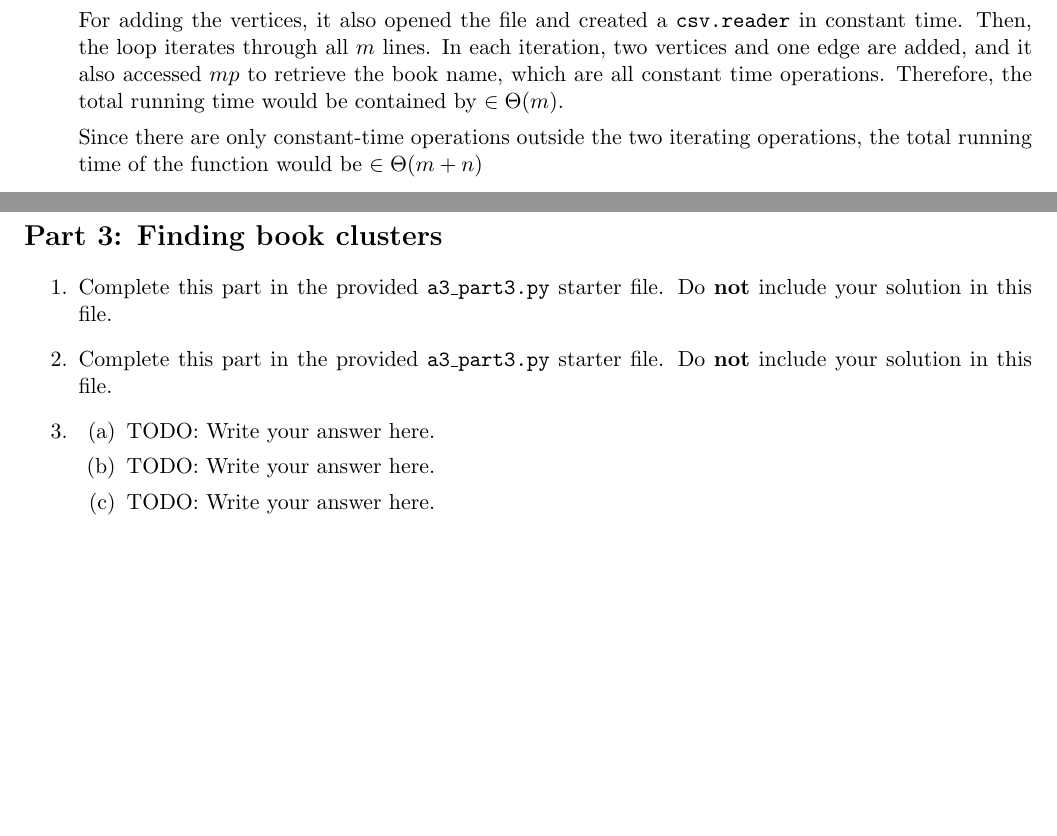
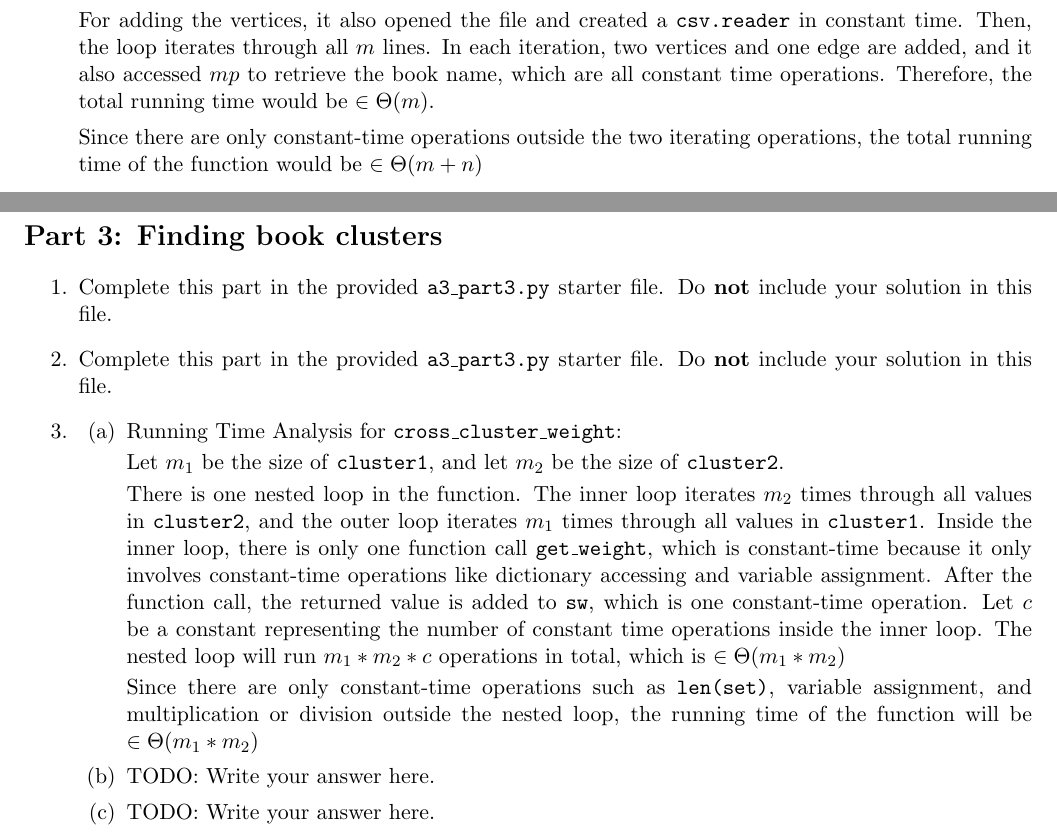
Before and after one commit to hykilpikonna/CSC111, a LaTeX problem sheet (assignments/A3/a3.tex): two parts of pages 1 and 2 of 2, joined at a grey line, cut so that both start at the same text, the shorter picture padded with empty space. Compiled offline with pdfLaTeX.

Commit message:
[+] A3 P3 Q3.a

```diff
--- a/assignments/A3/a3.tex
+++ b/assignments/A3/a3.tex
@@ -34,7 +34,7 @@ There are two operations that involves iteration in the function, one reads the
 
 In creating $mp$, the program first opened the file and created a \texttt{csv.reader}, which are both constant-time operations. Then, the dictionary comprehension statement loops through all $n$ lines, running only constant-time operations in each iteration for adding the book id and name pair into the dictionary, resulting in a running time of $\Theta(n)$. Summing up all the operations for creating $mp$ and ignoring constant-time operations, the running time would be $\in \Theta(n)$.
 
-For adding the vertices, it also opened the file and created a \texttt{csv.reader} in constant time. Then, the loop iterates through all $m$ lines. In each iteration, two vertices and one edge are added, and it also accessed $mp$ to retrieve the book name, which are all constant time operations. Therefore, the total running time would be contained by $\in \Theta(m)$.
+For adding the vertices, it also opened the file and created a \texttt{csv.reader} in constant time. Then, the loop iterates through all $m$ lines. In each iteration, two vertices and one edge are added, and it also accessed $mp$ to retrieve the book name, which are all constant time operations. Therefore, the total running time would be $\in \Theta(m)$.
 
 Since there are only constant-time operations outside the two iterating operations, the total running time of the function would be $\in \Theta(m + n)$
 
@@ -71,7 +71,14 @@ Do \textbf{not} include your solution in this file.
 
 \begin{enumerate}
 \item[(a)]
-TODO: Write your answer here.
+Running Time Analysis for \texttt{cross\_cluster\_weight}:
+
+Let $m_1$ be the size of \texttt{cluster1}, and let $m_2$ be the size of \texttt{cluster2}.
+
+There is one nested loop in the function. The inner loop iterates $m_2$ times through all values in \texttt{cluster2}, and the outer loop iterates $m_1$ times through all values in \texttt{cluster1}. Inside the inner loop, there is only one function call \texttt{get\_weight}, which is constant-time because it only involves constant-time operations like dictionary accessing and variable assignment. After the function call, the returned value is added to \texttt{sw}, which is one constant-time operation. Let $c$ be a constant representing the number of constant time operations inside the inner loop. The nested loop will run $m_1 * m_2 * c$ operations in total, which is $\in \Theta(m_1 * m_2)$
+
+Since there are only constant-time operations such as \texttt{len(set)}, variable assignment, and multiplication or division outside the nested loop, the running time of the function will be $\in \Theta(m_1 * m_2)$
+
 
 \item[(b)]
 TODO: Write your answer here.
```
Also changed, not shown: 1 other file.
